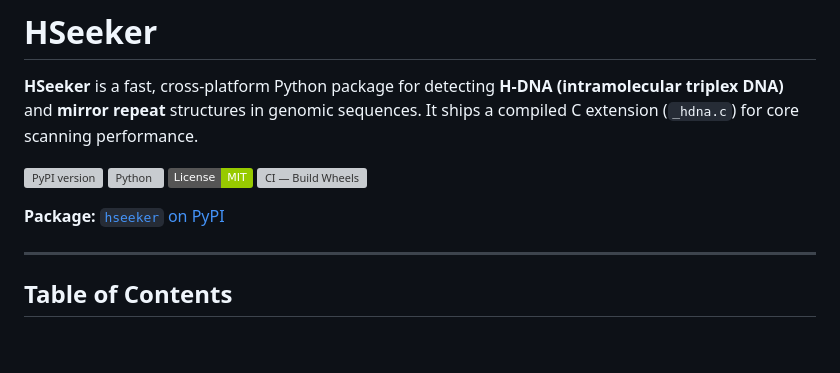
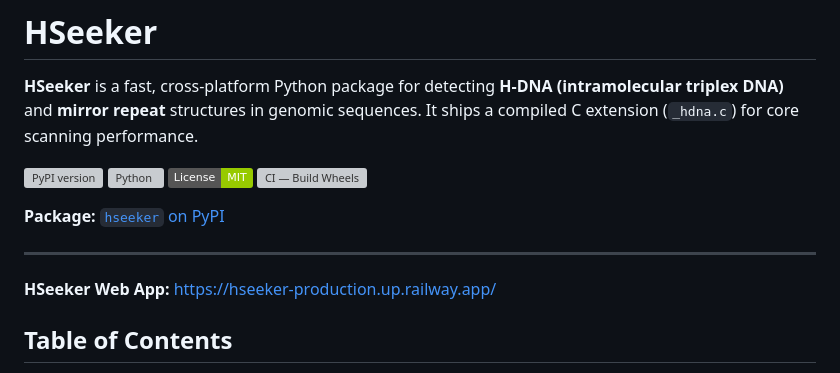
Before and after one commit to Georgakopoulos-Soares-lab/HSeeker, a Markdown page: README.md, the part around the change. Drawn GitHub-style; badges without logos; blank space fills up the shorter version; grey boxes are pictures that could not be loaded.

```diff
--- a/README.md
+++ b/README.md
@@ -10,6 +10,8 @@
 **Package:** [`hseeker` on PyPI](https://pypi.org/project/hseeker/)
 
 ---
+
+**HSeeker Web App:** https://hseeker-production.up.railway.app/
 
 ## Table of Contents
 
```
